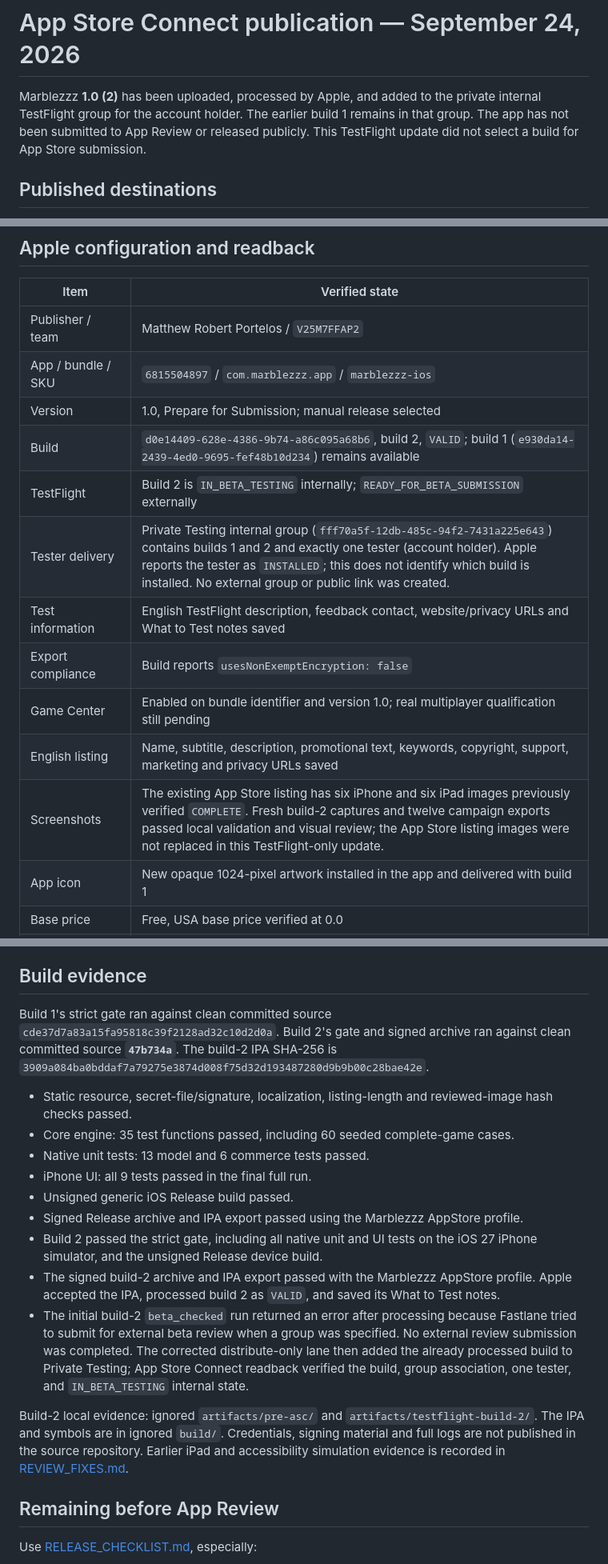
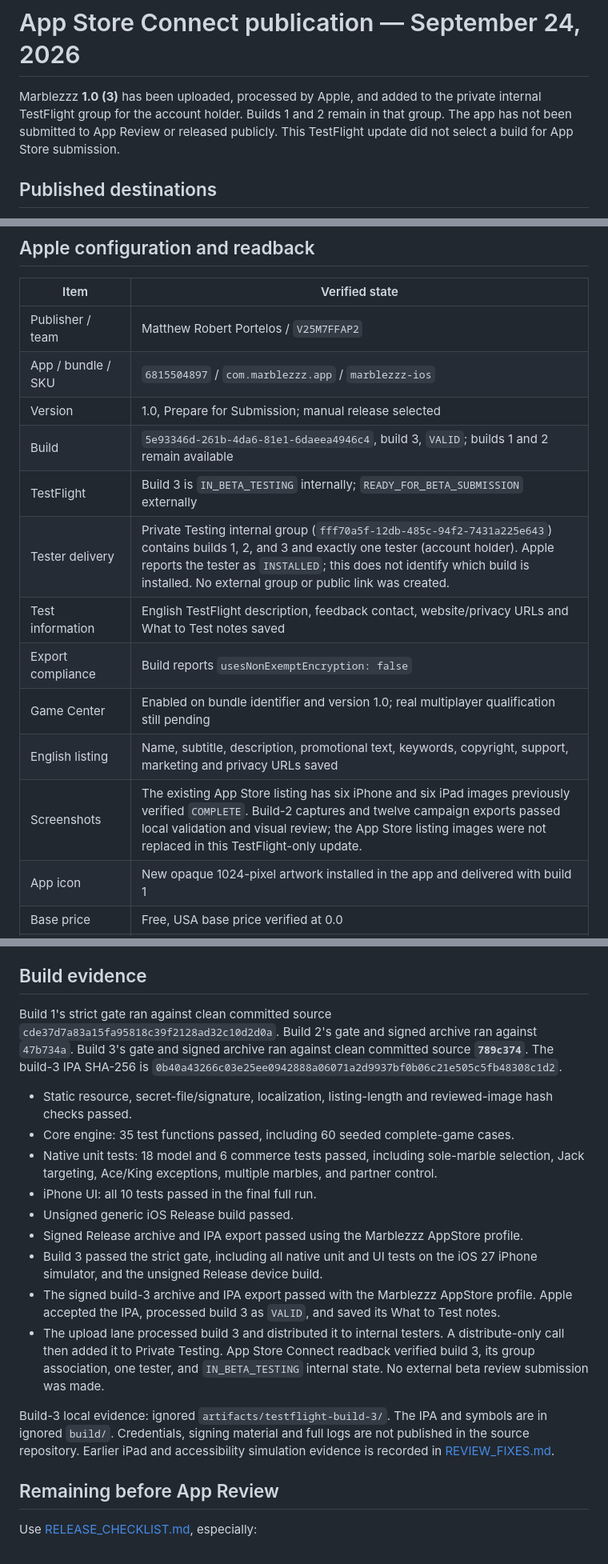
Before and after one commit to MartyPortatoes/Marblezzz, a Markdown page: docs/ASC_STATUS.md, 3 parts joined by grey strips. Shown at 80% size. Drawn GitHub-style.

Commit message:
Record private TestFlight build 3

```diff
--- a/docs/ASC_STATUS.md
+++ b/docs/ASC_STATUS.md
@@ -1,6 +1,6 @@
 # App Store Connect publication — September 24, 2026
 
-Marblezzz **1.0 (2)** has been uploaded, processed by Apple, and added to the private internal TestFlight group for the account holder. The earlier build 1 remains in that group. The app has not been submitted to App Review or released publicly. This TestFlight update did not select a build for App Store submission.
+Marblezzz **1.0 (3)** has been uploaded, processed by Apple, and added to the private internal TestFlight group for the account holder. Builds 1 and 2 remain in that group. The app has not been submitted to App Review or released publicly. This TestFlight update did not select a build for App Store submission.
 
 ## Published destinations
 
@@ -20,14 +20,14 @@ The website's home, support, privacy, stylesheet, icon, and gameplay image were
 | Publisher / team | Matthew Robert Portelos / `V25M7FFAP2` |
 | App / bundle / SKU | `6815504897` / `com.marblezzz.app` / `marblezzz-ios` |
 | Version | 1.0, Prepare for Submission; manual release selected |
-| Build | `d0e14409-628e-4386-9b74-a86c095a68b6`, build 2, `VALID`; build 1 (`e930da14-2439-4ed0-9695-fef48b10d234`) remains available |
-| TestFlight | Build 2 is `IN_BETA_TESTING` internally; `READY_FOR_BETA_SUBMISSION` externally |
-| Tester delivery | Private Testing internal group (`fff70a5f-12db-485c-94f2-7431a225e643`) contains builds 1 and 2 and exactly one tester (account holder). Apple reports the tester as `INSTALLED`; this does not identify which build is installed. No external group or public link was created. |
+| Build | `5e93346d-261b-4da6-81e1-6daeea4946c4`, build 3, `VALID`; builds 1 and 2 remain available |
+| TestFlight | Build 3 is `IN_BETA_TESTING` internally; `READY_FOR_BETA_SUBMISSION` externally |
+| Tester delivery | Private Testing internal group (`fff70a5f-12db-485c-94f2-7431a225e643`) contains builds 1, 2, and 3 and exactly one tester (account holder). Apple reports the tester as `INSTALLED`; this does not identify which build is installed. No external group or public link was created. |
 | Test information | English TestFlight description, feedback contact, website/privacy URLs and What to Test notes saved |
 | Export compliance | Build reports `usesNonExemptEncryption: false` |
 | Game Center | Enabled on bundle identifier and version 1.0; real multiplayer qualification still pending |
 | English listing | Name, subtitle, description, promotional text, keywords, copyright, support, marketing and privacy URLs saved |
-| Screenshots | The existing App Store listing has six iPhone and six iPad images previously verified `COMPLETE`. Fresh build-2 captures and twelve campaign exports passed local validation and visual review; the App Store listing images were not replaced in this TestFlight-only update. |
+| Screenshots | The existing App Store listing has six iPhone and six iPad images previously verified `COMPLETE`. Build-2 captures and twelve campaign exports passed local validation and visual review; the App Store listing images were not replaced in this TestFlight-only update. |
 | App icon | New opaque 1024-pixel artwork installed in the app and delivered with build 1 |
 | Base price | Free, USA base price verified at 0.0 |
 | Availability | 175 territories configured, including future territories; this is configuration, not public release |
@@ -50,19 +50,19 @@ Submit the first purchases with the first App Store version after service qualif
 
 ## Build evidence
 
-Build 1's strict gate ran against clean committed source `cde37d7a83a15fa95818c39f2128ad32c10d2d0a`. Build 2's gate and signed archive ran against clean committed source **`47b734a`**. The build-2 IPA SHA-256 is `3909a084ba0bddaf7a79275e3874d008f75d32d193487280d9b9b00c28bae42e`.
+Build 1's strict gate ran against clean committed source `cde37d7a83a15fa95818c39f2128ad32c10d2d0a`. Build 2's gate and signed archive ran against `47b734a`. Build 3's gate and signed archive ran against clean committed source **`789c374`**. The build-3 IPA SHA-256 is `0b40a43266c03e25ee0942888a06071a2d9937bf0b06c21e505c5fb48308c1d2`.
 
 - Static resource, secret-file/signature, localization, listing-length and reviewed-image hash checks passed.
 - Core engine: 35 test functions passed, including 60 seeded complete-game cases.
-- Native unit tests: 13 model and 6 commerce tests passed.
-- iPhone UI: all 9 tests passed in the final full run.
+- Native unit tests: 18 model and 6 commerce tests passed, including sole-marble selection, Jack targeting, Ace/King exceptions, multiple marbles, and partner control.
+- iPhone UI: all 10 tests passed in the final full run.
 - Unsigned generic iOS Release build passed.
 - Signed Release archive and IPA export passed using the Marblezzz AppStore profile.
-- Build 2 passed the strict gate, including all native unit and UI tests on the iOS 27 iPhone simulator, and the unsigned Release device build.
-- The signed build-2 archive and IPA export passed with the Marblezzz AppStore profile. Apple accepted the IPA, processed build 2 as `VALID`, and saved its What to Test notes.
-- The initial build-2 `beta_checked` run returned an error after processing because Fastlane tried to submit for external beta review when a group was specified. No external review submission was completed. The corrected distribute-only lane then added the already processed build to Private Testing; App Store Connect readback verified the build, group association, one tester, and `IN_BETA_TESTING` internal state.
+- Build 3 passed the strict gate, including all native unit and UI tests on the iOS 27 iPhone simulator, and the unsigned Release device build.
+- The signed build-3 archive and IPA export passed with the Marblezzz AppStore profile. Apple accepted the IPA, processed build 3 as `VALID`, and saved its What to Test notes.
+- The upload lane processed build 3 and distributed it to internal testers. A distribute-only call then added it to Private Testing. App Store Connect readback verified build 3, its group association, one tester, and `IN_BETA_TESTING` internal state. No external beta review submission was made.
 
-Build-2 local evidence: ignored `artifacts/pre-asc/` and `artifacts/testflight-build-2/`. The IPA and symbols are in ignored `build/`. Credentials, signing material and full logs are not published in the source repository. Earlier iPad and accessibility simulation evidence is recorded in [REVIEW_FIXES.md](REVIEW_FIXES.md).
+Build-3 local evidence: ignored `artifacts/testflight-build-3/`. The IPA and symbols are in ignored `build/`. Credentials, signing material and full logs are not published in the source repository. Earlier iPad and accessibility simulation evidence is recorded in [REVIEW_FIXES.md](REVIEW_FIXES.md).
 
 ## Remaining before App Review
 
```
Also changed, not shown: docs/RELEASE_CHECKLIST.md (+2 -2 lines).
